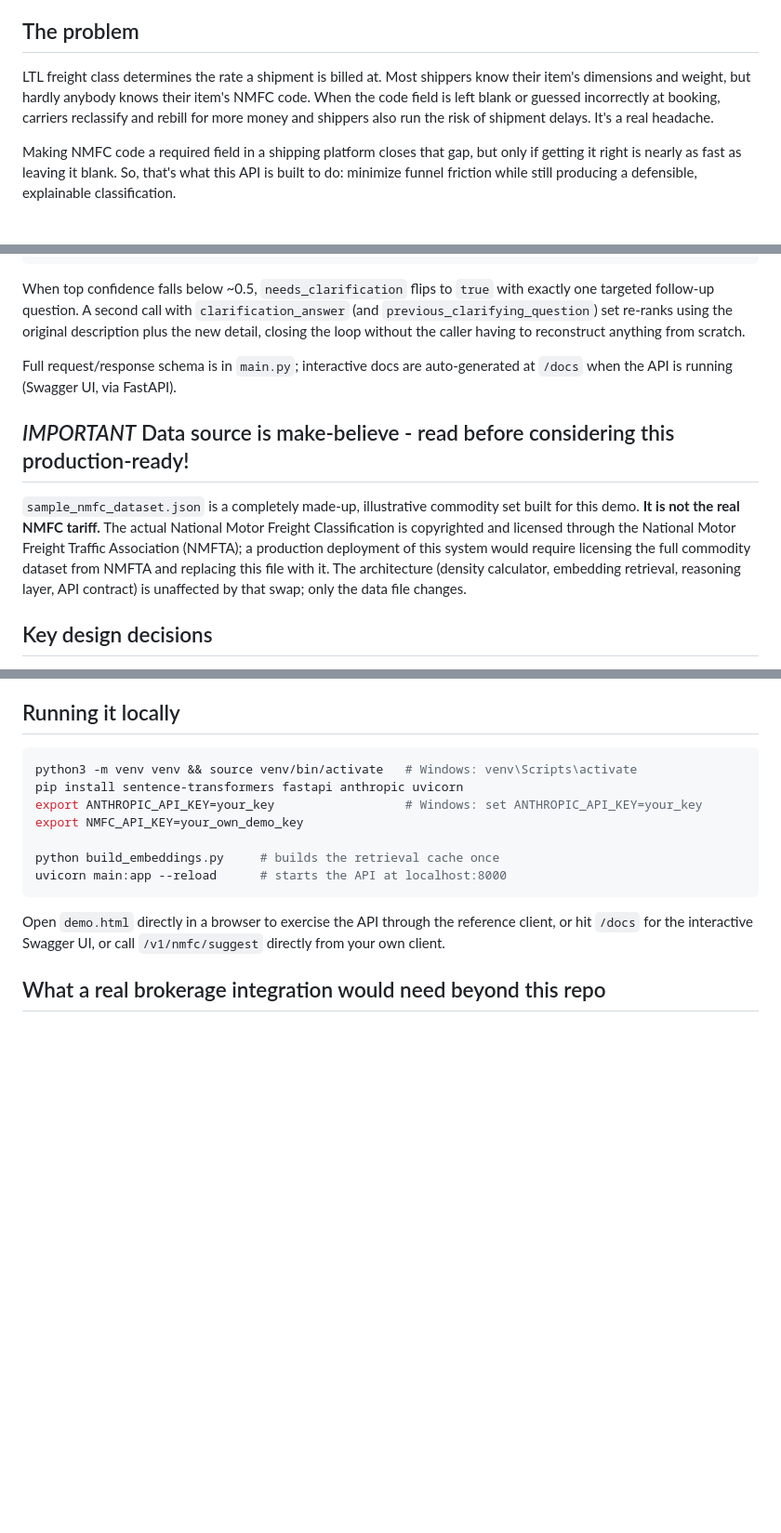
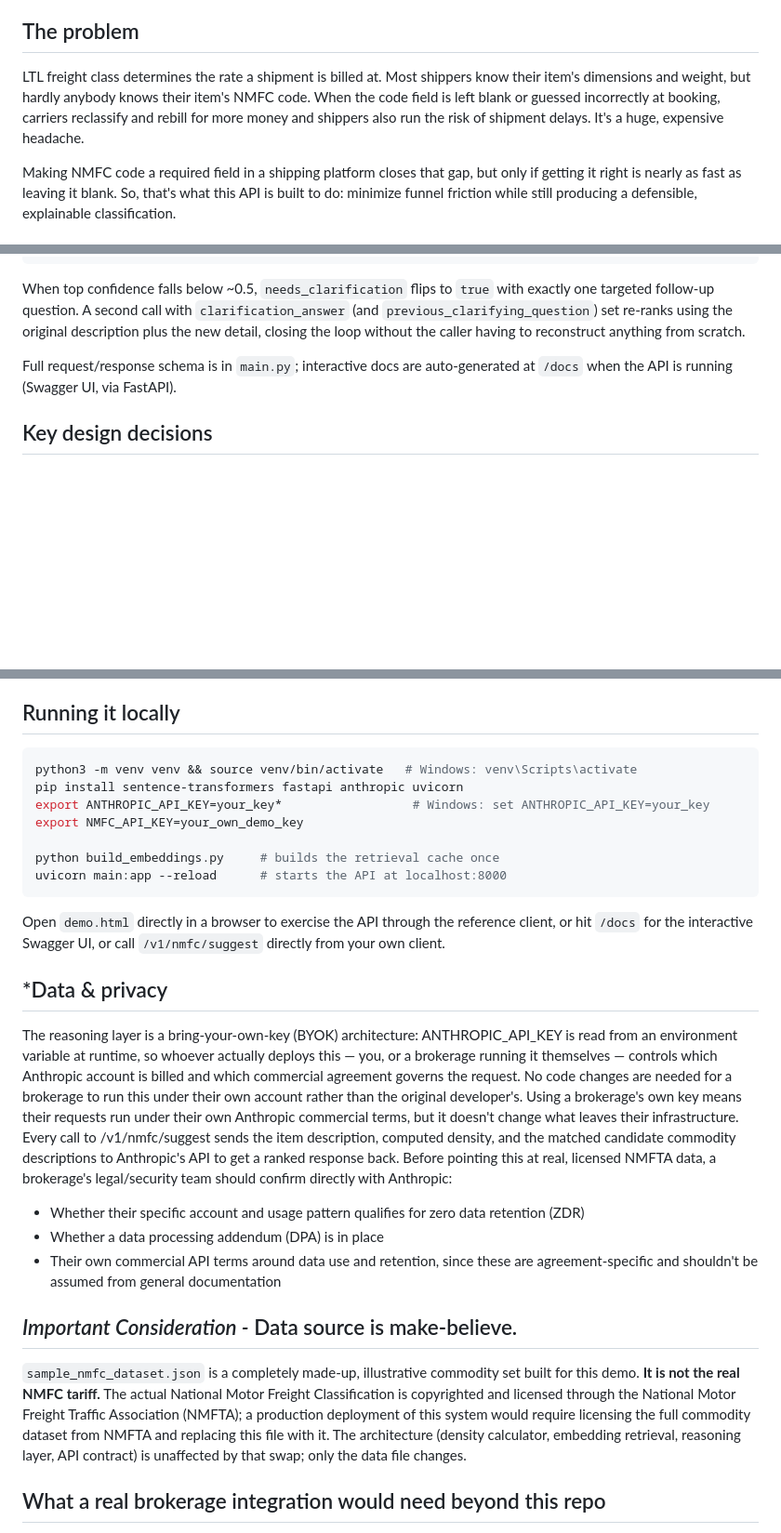
Before and after one commit to scotthuegerich-max/nmfc-assistant, a Markdown page: README.md, 3 parts joined by grey strips. Shown at 93% size. Drawn GitHub-style; blank space fills up the shorter version.

````diff
--- a/README.md
+++ b/README.md
@@ -6,7 +6,7 @@ An AI-assisted NMFC freight classification API for 3PL LTL shipping platforms. G
 
 ## The problem
 
-LTL freight class determines the rate a shipment is billed at. Most shippers know their item's dimensions and weight, but hardly anybody knows their item's NMFC code. When the code field is left blank or guessed incorrectly at booking, carriers reclassify and rebill for more money and shippers also run the risk of shipment delays. It's a real headache.
+LTL freight class determines the rate a shipment is billed at. Most shippers know their item's dimensions and weight, but hardly anybody knows their item's NMFC code. When the code field is left blank or guessed incorrectly at booking, carriers reclassify and rebill for more money and shippers also run the risk of shipment delays. It's a huge, expensive headache.
 
 Making NMFC code a required field in a shipping platform closes that gap, but only if getting it right is nearly as fast as leaving it blank. So, that's what this API is built to do: minimize funnel friction while still producing a defensible, explainable classification.
 
@@ -77,10 +77,6 @@ When top confidence falls below ~0.5, `needs_clarification` flips to `true` with
 
 Full request/response schema is in `main.py`; interactive docs are auto-generated at `/docs` when the API is running (Swagger UI, via FastAPI).
 
-## *IMPORTANT* Data source is make-believe - read before considering this production-ready!
-
-`sample_nmfc_dataset.json` is a completely made-up, illustrative commodity set built for this demo. **It is not the real NMFC tariff.** The actual National Motor Freight Classification is copyrighted and licensed through the National Motor Freight Traffic Association (NMFTA); a production deployment of this system would require licensing the full commodity dataset from NMFTA and replacing this file with it. The architecture (density calculator, embedding retrieval, reasoning layer, API contract) is unaffected by that swap; only the data file changes.
-
 ## Key design decisions
 
 - **One clarifying question, max.** Every additional required field before a confident suggestion is available is friction a shipper will abandon. The system asks the single most confidence-improving question and stops.
@@ -94,7 +90,7 @@ Full request/response schema is in `main.py`; interactive docs are auto-generate
 ```bash
 python3 -m venv venv && source venv/bin/activate   # Windows: venv\Scripts\activate
 pip install sentence-transformers fastapi anthropic uvicorn
-export ANTHROPIC_API_KEY=your_key                  # Windows: set ANTHROPIC_API_KEY=your_key
+export ANTHROPIC_API_KEY=your_key*                  # Windows: set ANTHROPIC_API_KEY=your_key
 export NMFC_API_KEY=your_own_demo_key
 
 python build_embeddings.py     # builds the retrieval cache once
@@ -102,6 +98,17 @@ uvicorn main:app --reload      # starts the API at localhost:8000
 ```
 
 Open `demo.html` directly in a browser to exercise the API through the reference client, or hit `/docs` for the interactive Swagger UI, or call `/v1/nmfc/suggest` directly from your own client.
+
+## *Data & privacy
+
+The reasoning layer is a bring-your-own-key (BYOK) architecture: ANTHROPIC_API_KEY is read from an environment variable at runtime, so whoever actually deploys this — you, or a brokerage running it themselves — controls which Anthropic account is billed and which commercial agreement governs the request. No code changes are needed for a brokerage to run this under their own account rather than the original developer's. Using a brokerage's own key means their requests run under their own Anthropic commercial terms, but it doesn't change what leaves their infrastructure. Every call to /v1/nmfc/suggest sends the item description, computed density, and the matched candidate commodity descriptions to Anthropic's API to get a ranked response back. Before pointing this at real, licensed NMFTA data, a brokerage's legal/security team should confirm directly with Anthropic:
+* Whether their specific account and usage pattern qualifies for zero data retention (ZDR)
+* Whether a data processing addendum (DPA) is in place
+* Their own commercial API terms around data use and retention, since these are agreement-specific and shouldn't be assumed from general documentation
+
+## *Important Consideration -* Data source is make-believe.
+
+`sample_nmfc_dataset.json` is a completely made-up, illustrative commodity set built for this demo. **It is not the real NMFC tariff.** The actual National Motor Freight Classification is copyrighted and licensed through the National Motor Freight Traffic Association (NMFTA); a production deployment of this system would require licensing the full commodity dataset from NMFTA and replacing this file with it. The architecture (density calculator, embedding retrieval, reasoning layer, API contract) is unaffected by that swap; only the data file changes.
 
 ## What a real brokerage integration would need beyond this repo
 
````
